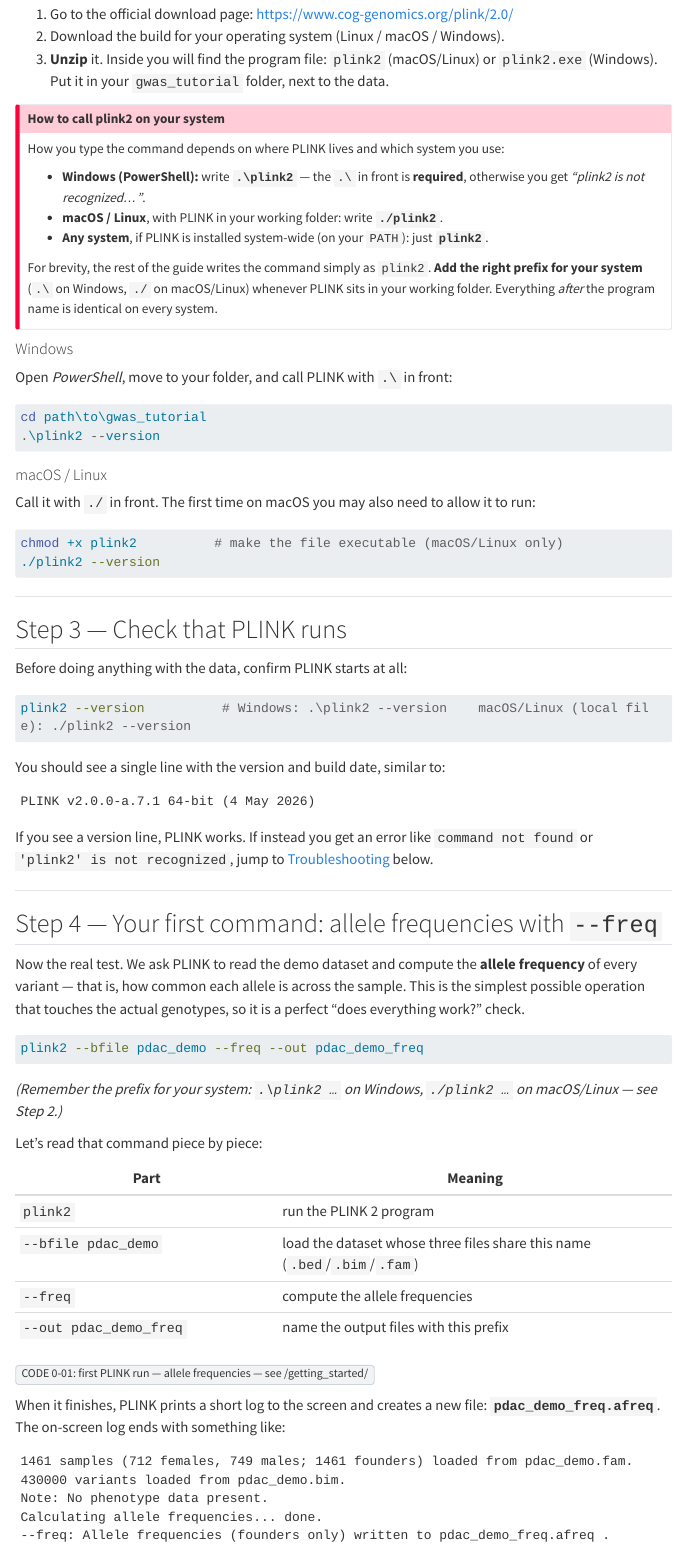
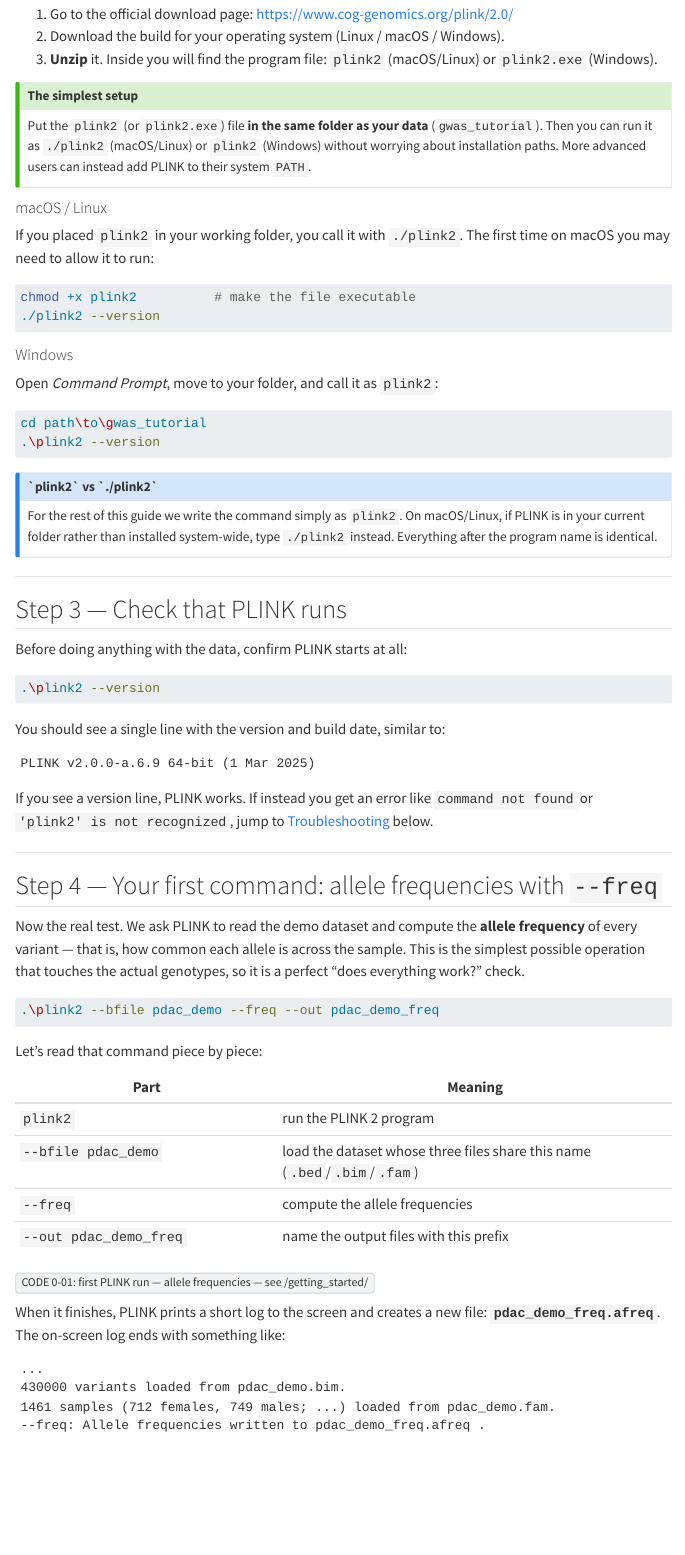
Before and after one commit to mgentiluomo/how-to-gwas-pdac, a Quarto document (getting_started.qmd): the page in a window 1100 px wide, from 2590 px down. Rendered offline with R 4.5, knitr and Pandoc in place of Quarto, with nearby package versions; menus at the side of the page are left out; long lines of code are wrapped.

Commit message:
Update guide

````diff
--- a/getting_started.qmd
+++ b/getting_started.qmd
@@ -130,41 +130,42 @@ and you are done.
 1. Go to the official download page: <https://www.cog-genomics.org/plink/2.0/>
 2. Download the build for your operating system (Linux / macOS / Windows).
 3. **Unzip** it. Inside you will find the program file: `plink2` (macOS/Linux) or
-   `plink2.exe` (Windows). Put it in your `gwas_tutorial` folder, next to the data.
+   `plink2.exe` (Windows).
 
-::: {.callout-important title="How to call plink2 on your system"}
-How you type the command depends on where PLINK lives and which system you use:
-
-- **Windows (PowerShell):** write **`.\plink2`** — the `.\` in front is **required**, otherwise
-  you get *"plink2 is not recognized…"*.
-- **macOS / Linux**, with PLINK in your working folder: write **`./plink2`**.
-- **Any system**, if PLINK is installed system-wide (on your `PATH`): just **`plink2`**.
-
-For brevity, the rest of the guide writes the command simply as `plink2`. **Add the right prefix
-for your system** (`.\` on Windows, `./` on macOS/Linux) whenever PLINK sits in your working
-folder. Everything *after* the program name is identical on every system.
+::: {.callout-tip title="The simplest setup"}
+Put the `plink2` (or `plink2.exe`) file **in the same folder as your data**
+(`gwas_tutorial`). Then you can run it as `./plink2` (macOS/Linux) or `plink2` (Windows) without
+worrying about installation paths. More advanced users can instead add PLINK to their system
+`PATH`.
 :::
 
 ::: {.panel-tabset}
 
+#### macOS / Linux
+
+If you placed `plink2` in your working folder, you call it with `./plink2`. The first time on
+macOS you may need to allow it to run:
+
+```bash
+chmod +x plink2          # make the file executable
+./plink2 --version
+```
+
 #### Windows
 
-Open *PowerShell*, move to your folder, and call PLINK with `.\` in front:
+Open *Command Prompt*, move to your folder, and call it as `plink2`:
 
-```powershell
+```bash
 cd path\to\gwas_tutorial
 .\plink2 --version
 ```
 
-#### macOS / Linux
+:::
 
-Call it with `./` in front. The first time on macOS you may also need to allow it to run:
-
-```bash
-chmod +x plink2          # make the file executable (macOS/Linux only)
-./plink2 --version
-```
-
+::: {.callout-note title="`plink2` vs `./plink2`"}
+For the rest of this guide we write the command simply as `plink2`. On macOS/Linux, if PLINK is
+in your current folder rather than installed system-wide, type `./plink2` instead. Everything
+after the program name is identical.
 :::
 
 ---
@@ -174,13 +175,13 @@ chmod +x plink2          # make the file executable (macOS/Linux only)
 Before doing anything with the data, confirm PLINK starts at all:
 
 ```bash
-plink2 --version          # Windows: .\plink2 --version    macOS/Linux (local file): ./plink2 --version
+.\plink2 --version
 ```
 
 You should see a single line with the version and build date, similar to:
 
 ```
-PLINK v2.0.0-a.7.1 64-bit (4 May 2026)
+PLINK v2.0.0-a.6.9 64-bit (1 Mar 2025)
 ```
 
 If you see a version line, PLINK works. If instead you get an error like
@@ -197,11 +198,8 @@ possible operation that touches the actual genotypes, so it is a perfect "does e
 check.
 
 ```bash
-plink2 --bfile pdac_demo --freq --out pdac_demo_freq
+.\plink2 --bfile pdac_demo --freq --out pdac_demo_freq
 ```
-
-*(Remember the prefix for your system: `.\plink2 …` on Windows, `./plink2 …` on macOS/Linux —
-see Step 2.)*
 
 Let's read that command piece by piece:
 
@@ -218,10 +216,9 @@ When it finishes, PLINK prints a short log to the screen and creates a new file:
 **`pdac_demo_freq.afreq`**. The on-screen log ends with something like:
 
 ```
-1461 samples (712 females, 749 males; 1461 founders) loaded from pdac_demo.fam.
+...
 430000 variants loaded from pdac_demo.bim.
-Note: No phenotype data present.
-Calculating allele frequencies... done.
---freq: Allele frequencies (founders only) written to pdac_demo_freq.afreq .
+1461 samples (712 females, 749 males; ...) loaded from pdac_demo.fam.
+--freq: Allele frequencies written to pdac_demo_freq.afreq .
 ```
 
````
Also changed, not shown: getting_started.qmd (39 more changed lines), 1 other file.
